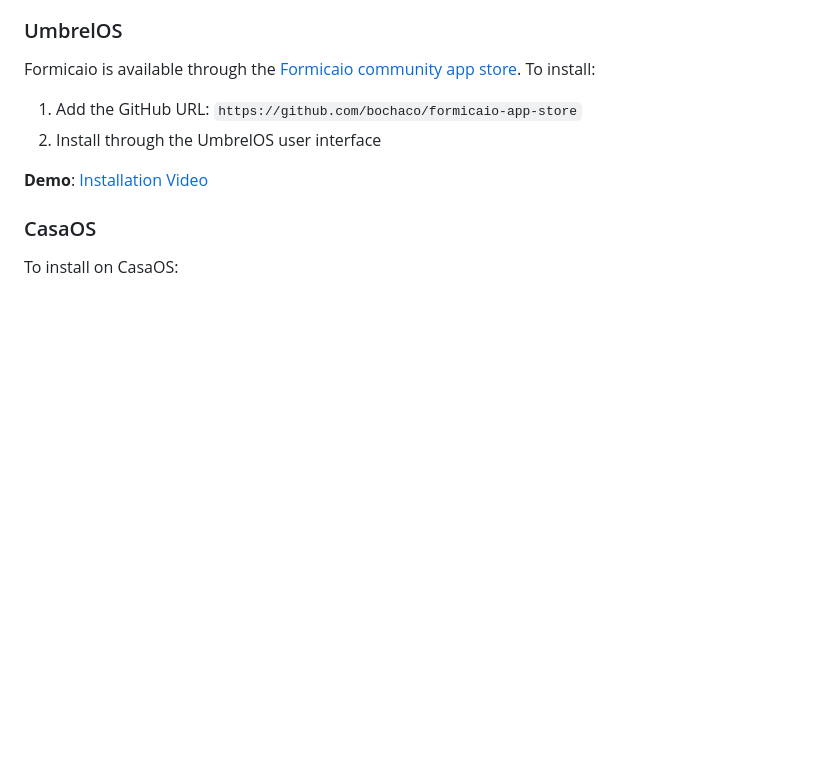
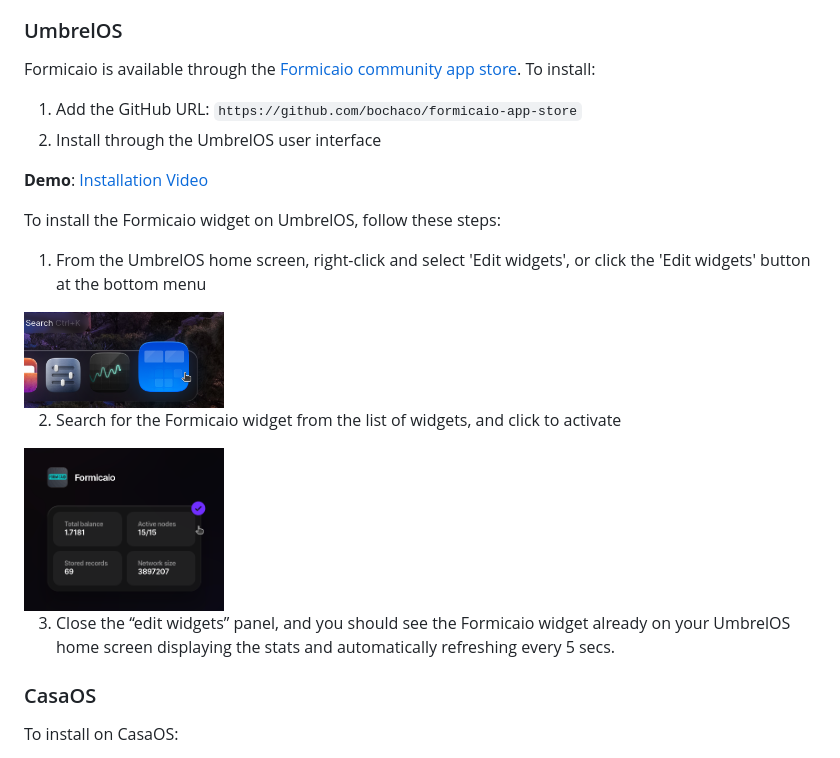
Before and after one commit to bochaco/formicaio, a Markdown page: README.md, the part around the change. Rendered like a GitHub page; pictures changed too: img/widget_01.png (added), img/widget_02.png (added); blank space fills up the shorter version.

Commit message:
docs: add instruction to install widget on UmbrelOS

```diff
--- a/README.md
+++ b/README.md
@@ -149,6 +149,16 @@ Formicaio is available through the [Formicaio community app store](https://githu
 2. Install through the UmbrelOS user interface
 
 **Demo**: [Installation Video](https://user-images.githubusercontent.com/10330103/197889452-e5cd7e96-3233-4a09-b475-94b754adc7a3.mp4)
+
+To install the Formicaio widget on UmbrelOS, follow these steps:
+
+1. From the UmbrelOS home screen, right-click and select 'Edit widgets', or click the 'Edit widgets' button at the bottom menu
+<img src="img/widget_01.png" width="200" height="96" />
+
+2. Search for the Formicaio widget from the list of widgets, and click to activate
+<img src="img/widget_02.png" width="200" height="163" />
+
+3. Close the “edit widgets” panel, and you should see the Formicaio widget already on your UmbrelOS home screen displaying the stats and automatically refreshing every 5 secs.
 
 ### CasaOS
 
```
